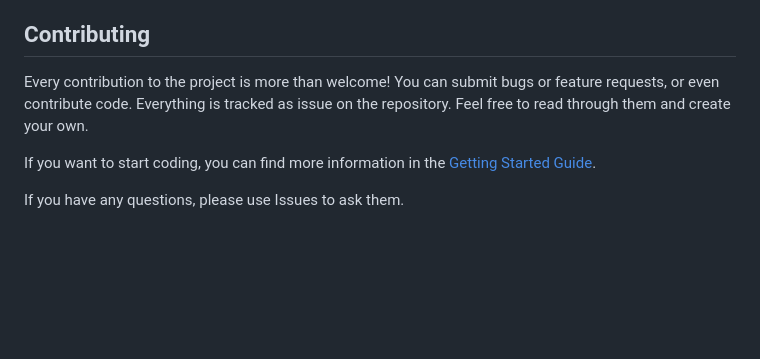
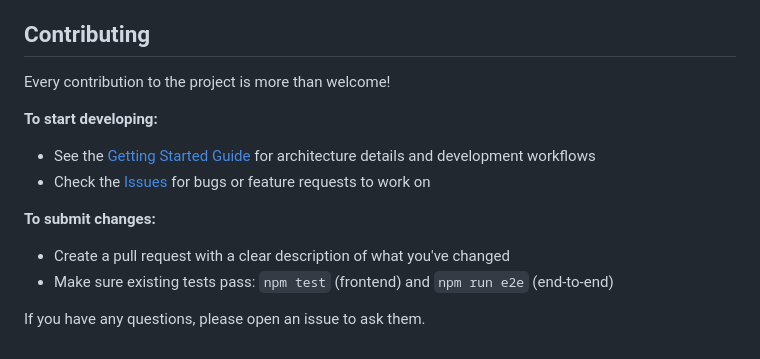
Before and after one commit to Softcom-Technologies-Organization/SenslerdeutschesWoerterbuch, a Markdown page: README.md, the part around one of its changes. Drawn GitHub-style; blank space fills up the shorter version.

```diff
--- a/README.md
+++ b/README.md
@@ -77,8 +154,14 @@ If the Docker services fail to start with errors related to `entrypoint.sh`, the
 
 ## Contributing
 
-Every contribution to the project is more than welcome! You can submit bugs or feature requests, or even contribute code. Everything is tracked as issue on the repository. Feel free to read through them and create your own.
+Every contribution to the project is more than welcome!
 
-If you want to start coding, you can find more information in the [Getting Started Guide](GETTING-STARTED.md).
+**To start developing:**
+- See the [Getting Started Guide](GETTING-STARTED.md) for architecture details and development workflows
+- Check the [Issues](https://github.com/sprachlabor/seislerdeutscheswoerterbuch/issues) for bugs or feature requests to work on
 
-If you have any questions, please use Issues to ask them.
+**To submit changes:**
+- Create a pull request with a clear description of what you've changed
+- Make sure existing tests pass: `npm test` (frontend) and `npm run e2e` (end-to-end)
+
+If you have any questions, please open an issue to ask them.
```
Also changed, not shown: other parts of README.md (+101 -24 lines).
